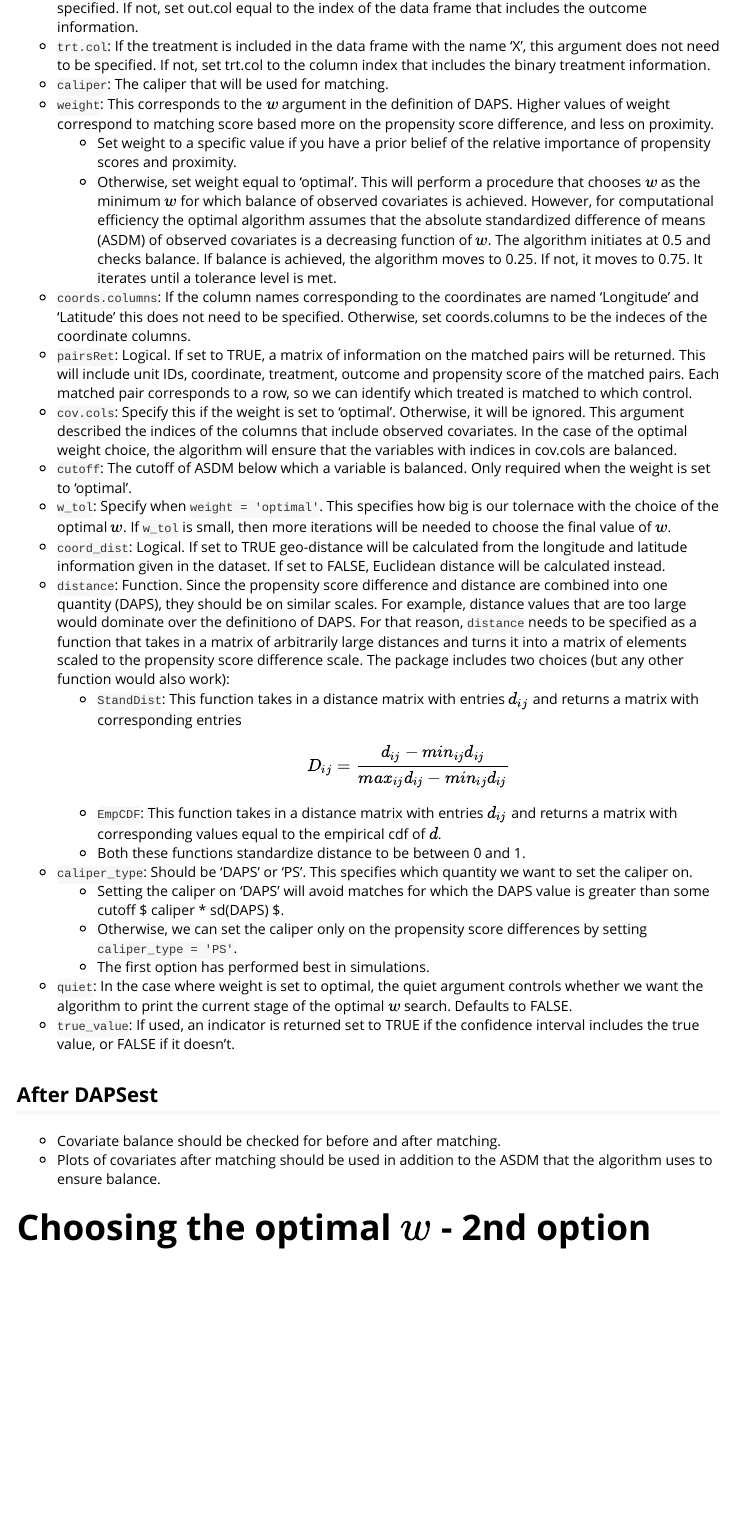
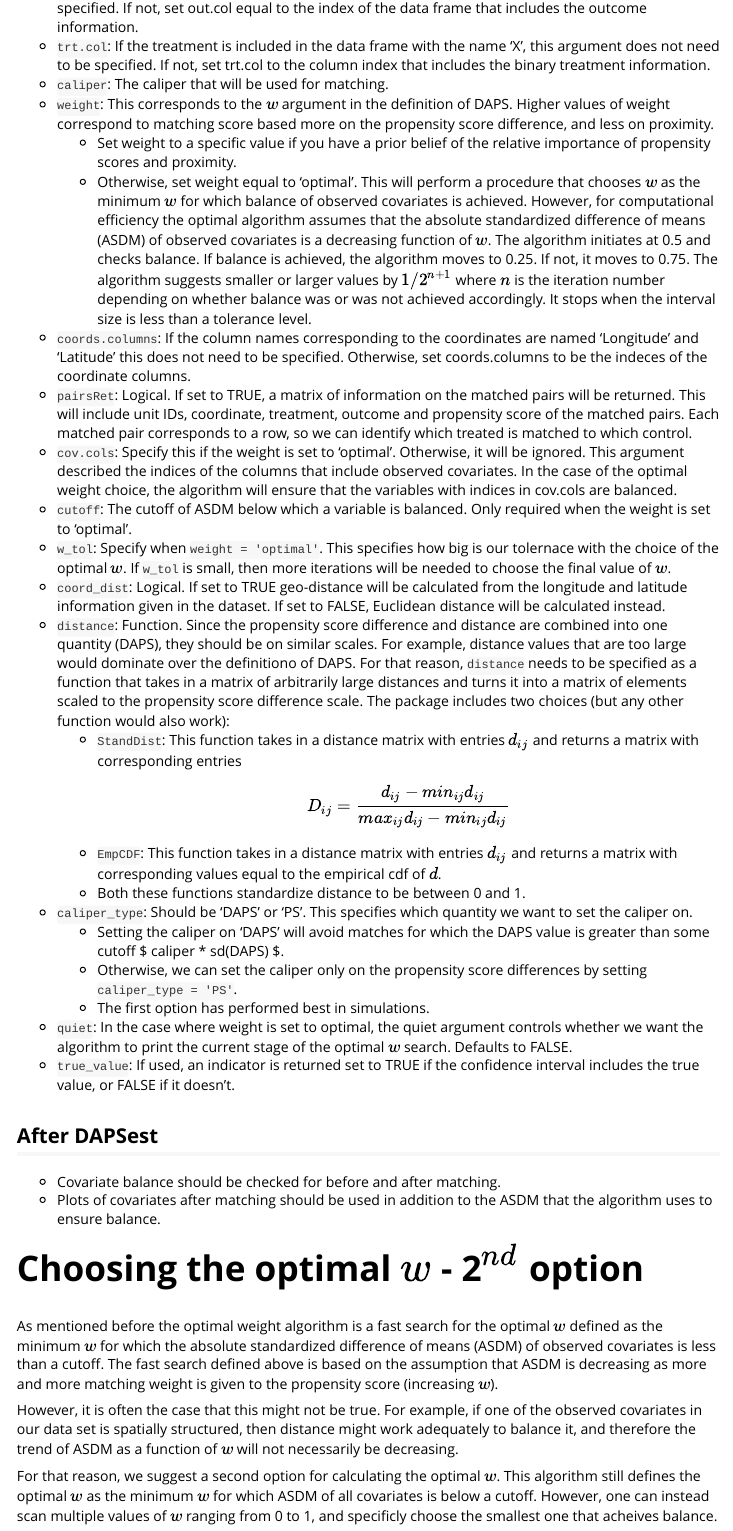
Before and after one commit to gpapadog/DAPSm, an R Markdown document (vignettes/my-vignette.Rmd): the page in a window 1100 px wide, from 1280 px down. Rendered offline with R 4.5, knitr and Pandoc, with nearby package versions.

Commit message:
Vignette update

````diff
--- a/vignettes/my-vignette.Rmd
+++ b/vignettes/my-vignette.Rmd
@@ -53,7 +53,7 @@ We are now ready to fit DAPSm to the data. The arguments on the function are des
 - ```caliper```: The caliper that will be used for matching.
 - ```weight```: This corresponds to the $w$ argument in the definition of DAPS. Higher values of weight correspond to matching score based more on the propensity score difference, and less on proximity.
     - Set weight to a specific value if you have a prior belief of the relative importance of propensity scores and proximity.
-    - Otherwise, set weight equal to 'optimal'. This will perform a procedure that chooses $w$ as the minimum $w$ for which balance of observed covariates is achieved. However, for computational efficiency the optimal algorithm assumes that the absolute standardized difference of means (ASDM) of observed covariates is a decreasing function of $w$. The algorithm initiates at 0.5 and checks balance. If balance is achieved, the algorithm moves to 0.25. If not, it moves to 0.75. It iterates until a tolerance level is met.
+    - Otherwise, set weight equal to 'optimal'. This will perform a procedure that chooses $w$ as the minimum $w$ for which balance of observed covariates is achieved. However, for computational efficiency the optimal algorithm assumes that the absolute standardized difference of means (ASDM) of observed covariates is a decreasing function of $w$. The algorithm initiates at 0.5 and checks balance. If balance is achieved, the algorithm moves to 0.25. If not, it moves to 0.75. The algorithm suggests smaller or larger values by $1/2^{n + 1}$ where $n$ is the iteration number depending on whether balance was or was not achieved accordingly. It stops when the interval size is less than a tolerance level.
 - ```coords.columns```: If the column names corresponding to the coordinates are named 'Longitude' and 'Latitude' this does not need to be specified. Otherwise, set coords.columns to be the indeces of the coordinate columns.
 - ```pairsRet```: Logical. If set to TRUE, a matrix of information on the matched pairs will be returned. This will include unit IDs, coordinate, treatment, outcome and propensity score of the matched pairs. Each matched pair corresponds to a row, so we can identify which treated is matched to which control.
 - ```cov.cols```: Specify this if the weight is set to 'optimal'. Otherwise, it will be ignored. This argument described the indices of the columns that include observed covariates. In the case of the optimal weight choice, the algorithm will ensure that the variables with indices in cov.cols are balanced.
@@ -78,4 +78,10 @@ We are now ready to fit DAPSm to the data. The arguments on the function are des
 - Plots of covariates after matching should be used in addition to the ASDM that the algorithm uses to ensure balance.
 
 
-# Choosing the optimal $w$ - 2nd option
+# Choosing the optimal $w$ - 2$^{nd}$ option
+
+As mentioned before the optimal weight algorithm is a fast search for the optimal $w$ defined as the minimum $w$ for which the absolute standardized difference of means (ASDM) of observed covariates is less than a cutoff. The fast search defined above is based on the assumption that ASDM is decreasing as more and more matching weight is given to the propensity score (increasing $w$).
+
+However, it is often the case that this might not be true. For example, if one of the observed covariates in our data set is spatially structured, then distance might work adequately to balance it, and therefore the trend of ASDM as a function of $w$ will not necessarily be decreasing.
+
+For that reason, we suggest a second option for calculating the optimal $w$. This algorithm still defines the optimal $w$ as the minimum $w$ for which ASDM of all covariates is below a cutoff. However, one can instead scan multiple values of $w$ ranging from 0 to 1, and specificly choose the smallest one that acheives balance.
````
